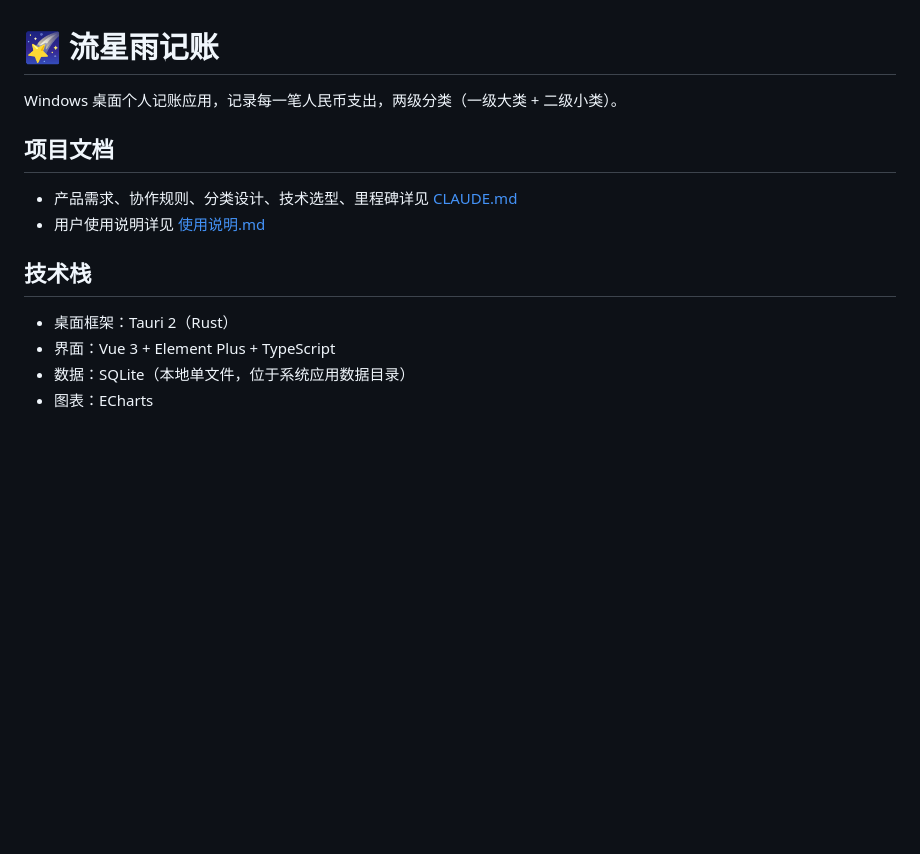
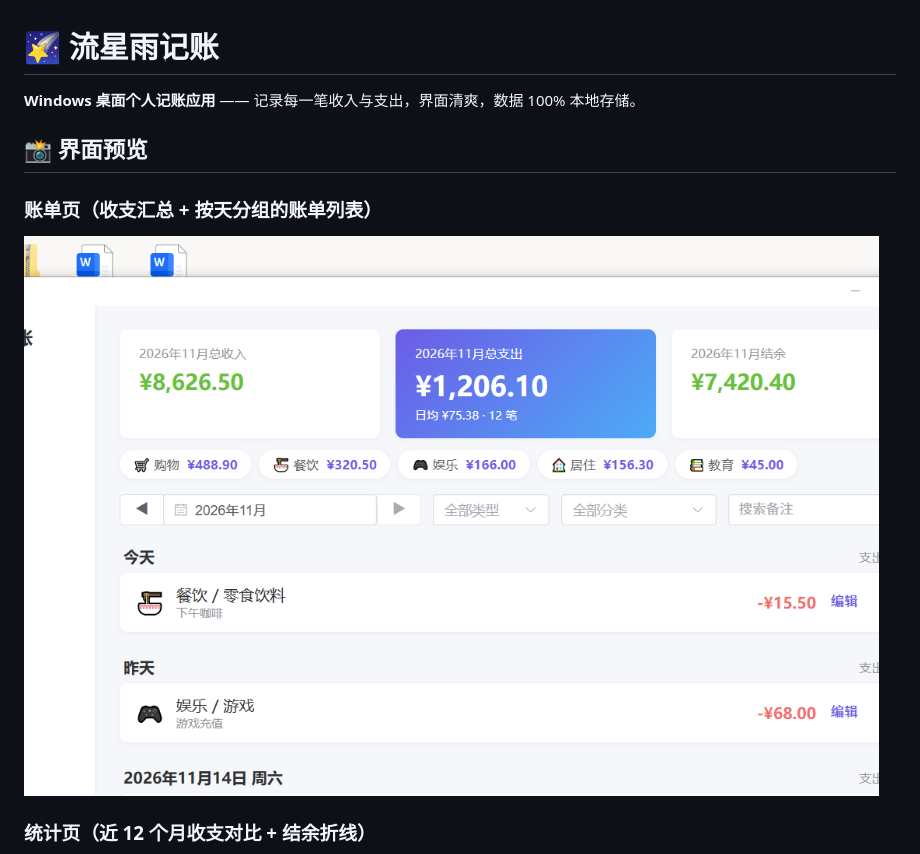
Before and after one commit to linxuyang111/liuxingyu-bookkeeping, a Markdown page: README.md, the part around one of its changes. GitHub-like rendering; pictures changed too: screenshots/01-账单页.png (added); blank space fills up the shorter version.

```diff
--- a/README.md
+++ b/README.md
@@ -1,16 +1,12 @@
 # 🌠 流星雨记账
 
-Windows 桌面个人记账应用，记录每一笔人民币支出，两级分类（一级大类 + 二级小类）。
+**Windows 桌面个人记账应用** —— 记录每一笔收入与支出，界面清爽，数据 100% 本地存储。
 
-## 项目文档
+## 📸 界面预览
 
-- 产品需求、协作规则、分类设计、技术选型、里程碑详见 [CLAUDE.md](CLAUDE.md)
-- 用户使用说明详见 [使用说明.md](使用说明.md)
+### 账单页（收支汇总 + 按天分组的账单列表）
 
-## 技术栈
+![账单页](screenshots/01-账单页.png)
 
-- 桌面框架：Tauri 2（Rust）
-- 界面：Vue 3 + Element Plus + TypeScript
-- 数据：SQLite（本地单文件，位于系统应用数据目录）
-- 图表：ECharts
+### 统计页（近 12 个月收支对比 + 结余折线）
 
```
Also changed, not shown: other parts of README.md (+80 -7 lines), screenshots/02-统计页-收支对比.png (added), screenshots/03-统计页-收入构成.png (added), screenshots/04-分类页.png (added).
